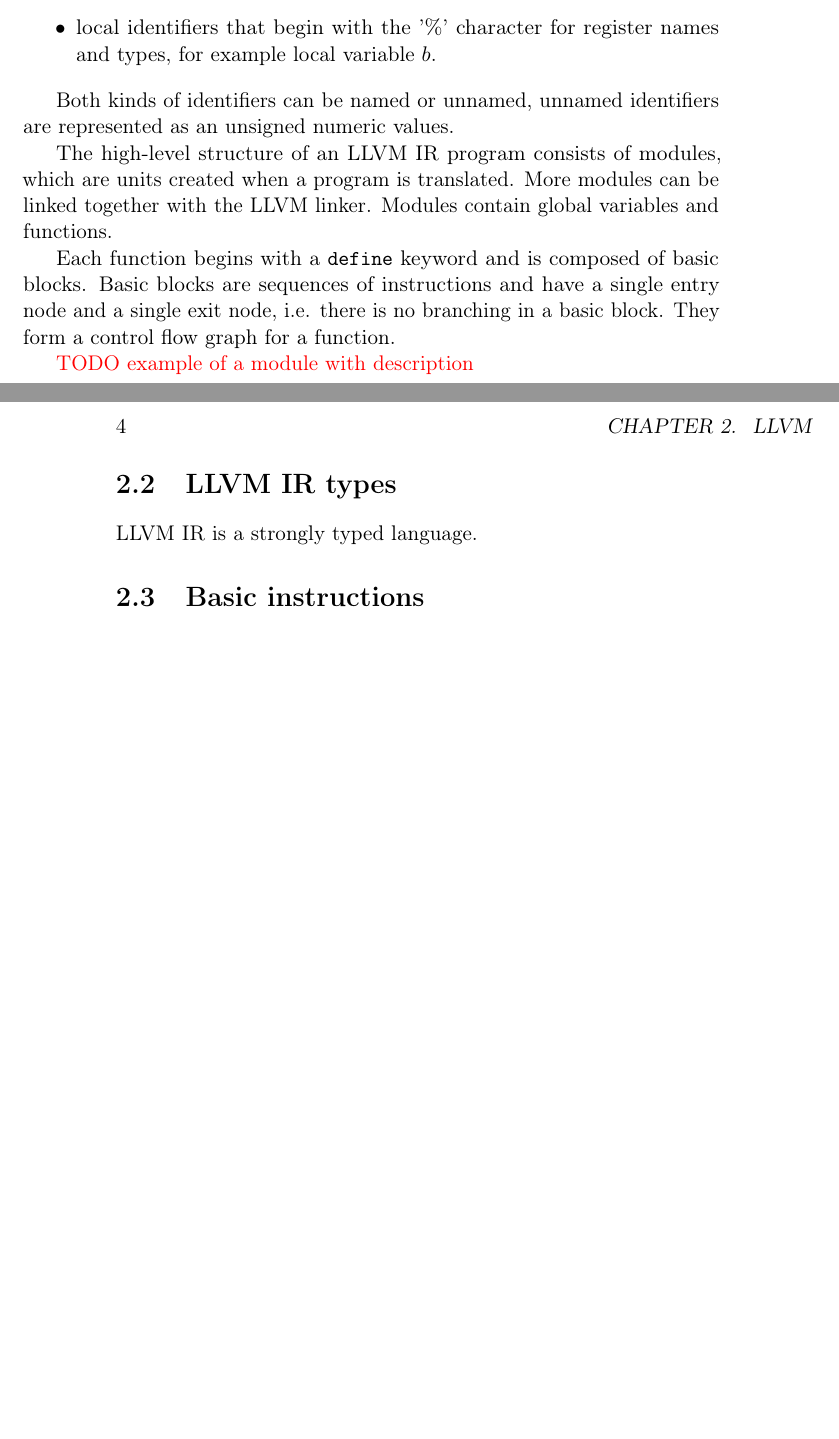
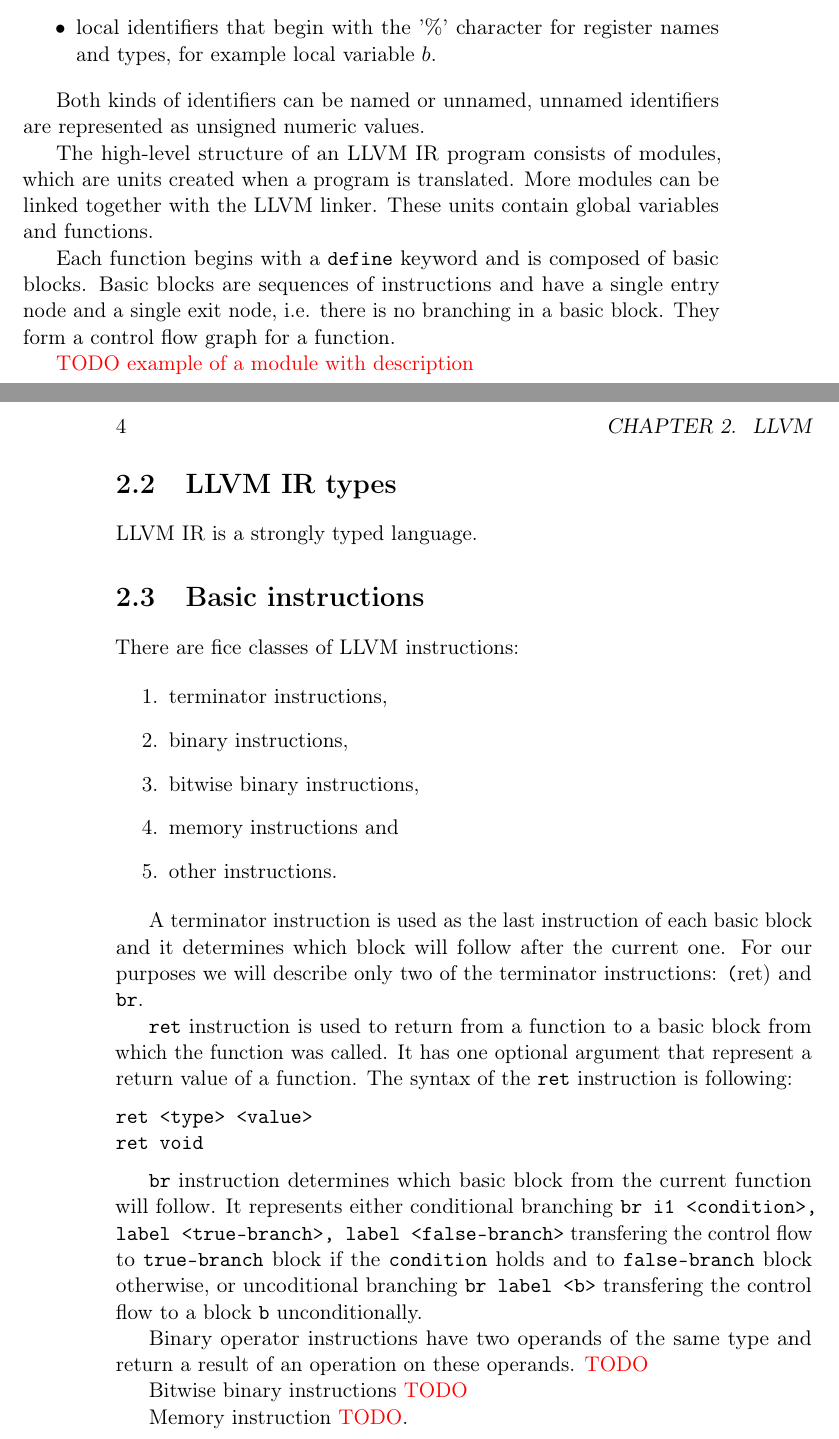
Before and after one commit to xvitovs1/thesis, a LaTeX thesis (thesis.tex, which reads chapters/02_llvm.tex): two parts of pages 9 and 10 of 15, joined at a grey line, cut so that both start at the same text, the shorter picture padded with empty space. Compiled offline with pdfLaTeX.

Commit message:
02_llvm: add few paragraphs

```diff
--- a/chapters/02_llvm.tex
+++ b/chapters/02_llvm.tex
@@ -20,17 +20,16 @@ names and types, for example local variable $b$.
 \end{itemize}
 
 Both kinds of identifiers can be named or unnamed, unnamed identifiers are
-represented as an unsigned numeric values.
+represented as unsigned numeric values.
 
 The high-level structure of an LLVM IR program consists of modules, which are
 units created when a program is translated. More modules can be linked together
-with the LLVM linker. Modules contain global variables and functions.
+with the LLVM linker. These units contain global variables and functions.
 
 Each function begins with a \texttt{define} keyword and is composed of basic
 blocks. Basic blocks are sequences of instructions and have a single entry node
 and a single exit node, i.e. there is no branching in a basic block. They form
 a control flow graph for a function.
-
 
 \textcolor{red}{TODO example of a module with description}
 
@@ -39,3 +38,43 @@ a control flow graph for a function.
 LLVM IR is a strongly typed language.
 
 \section{Basic instructions}
+
+There are fice classes of LLVM instructions:
+
+\begin{enumerate}
+ \item terminator instructions,
+ \item binary instructions,
+ \item bitwise binary instructions,
+ \item memory instructions and
+ \item other instructions.
+\end{enumerate}
+
+A terminator instruction is used as the last instruction of each basic block
+and it determines which block will follow after the current one. For our
+purposes we will describe only two of the terminator instructions: \texttt(ret)
+and \texttt{br}.
+
+\texttt{ret} instruction is used to return from a function to a basic block
+from which the function was called. It has one optional argument that represent
+a return value of a function. The syntax of the \texttt{ret} instruction is
+following:
+
+\medskip
+\noindent \texttt{ret <type> <value>}
+
+\noindent \texttt{ret void}
+\medskip
+
+\texttt{br} instruction determines which basic block from the current function
+will follow. It represents either conditional branching \texttt{br i1
+<condition>, label <true-branch>, label <false-branch>} transfering the control
+flow to \texttt{true-branch} block if the \texttt{condition} holds and to
+\texttt{false-branch} block otherwise, or uncoditional branching \texttt{br
+label <b>} transfering the control flow to a block \texttt{b} unconditionally.
+
+Binary operator instructions have two operands of the same type and return a
+result of an operation on these operands. \textcolor{red}{TODO}
+
+Bitwise binary instructions \textcolor{red}{TODO}
+
+Memory instruction \textcolor{red}{TODO}.
```
